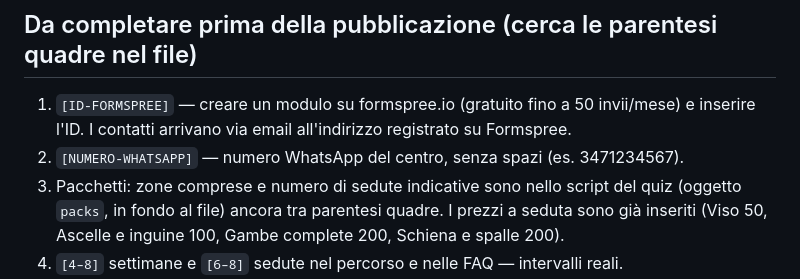
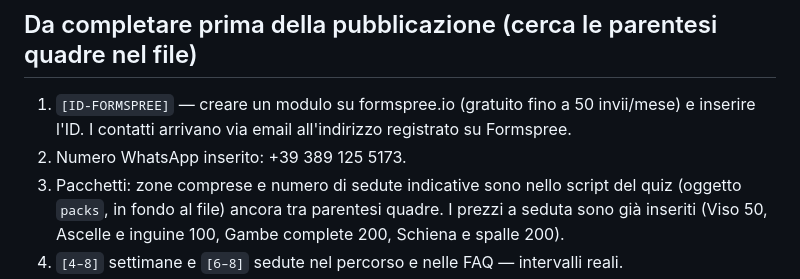
Before and after one commit to medicservice/medicservice, a Markdown page: epilazione-laser/README.md, the part around the change. Rendered like a GitHub page.

Commit message:
Document WhatsApp number in draft landing

```diff
--- a/epilazione-laser/README.md
+++ b/epilazione-laser/README.md
@@ -13,7 +13,7 @@ La pagina usa i file già presenti nel sito, non va copiato altro:
 ## Da completare prima della pubblicazione (cerca le parentesi quadre nel file)
 1. `[ID-FORMSPREE]` — creare un modulo su formspree.io (gratuito fino a 50 invii/mese) e inserire l'ID.
    I contatti arrivano via email all'indirizzo registrato su Formspree.
-2. `[NUMERO-WHATSAPP]` — numero WhatsApp del centro, senza spazi (es. 3471234567).
+2. Numero WhatsApp inserito: +39 389 125 5173.
 3. Pacchetti: zone comprese e numero di sedute indicative sono nello script del quiz
    (oggetto `packs`, in fondo al file) ancora tra parentesi quadre. I prezzi a seduta sono già inseriti
    (Viso 50, Ascelle e inguine 100, Gambe complete 200, Schiena e spalle 200).
```
